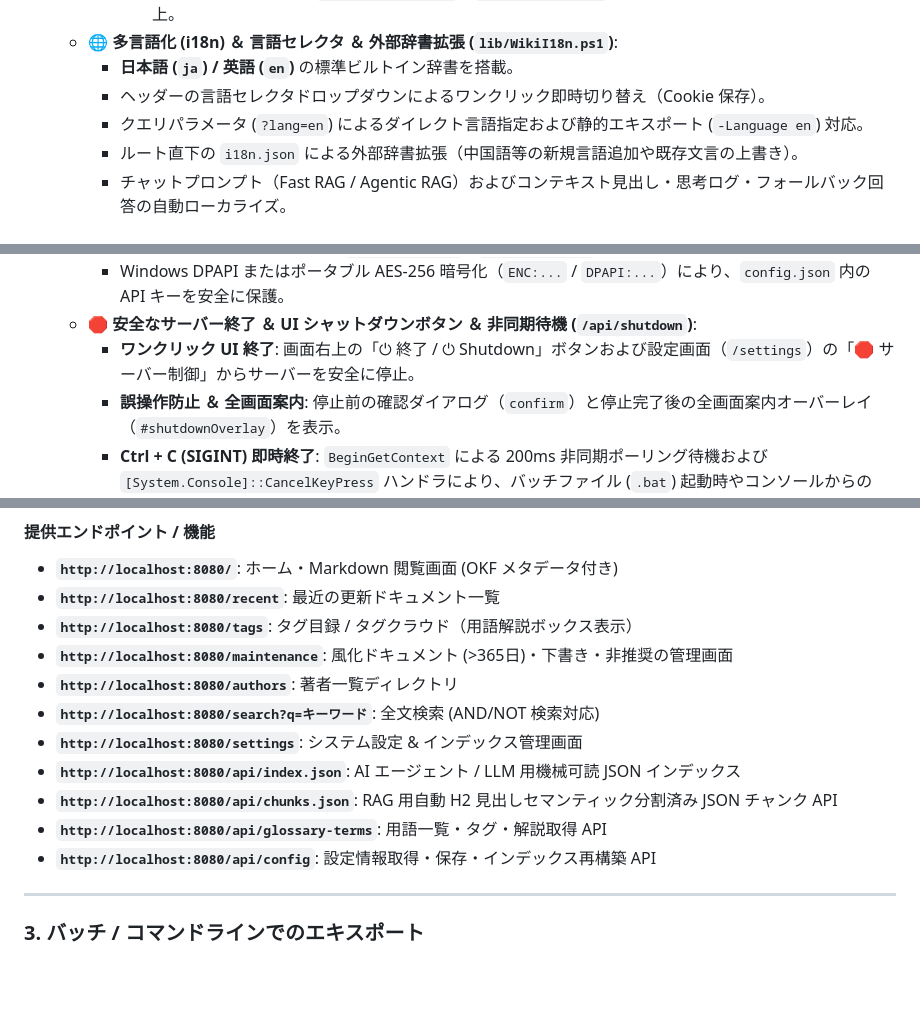
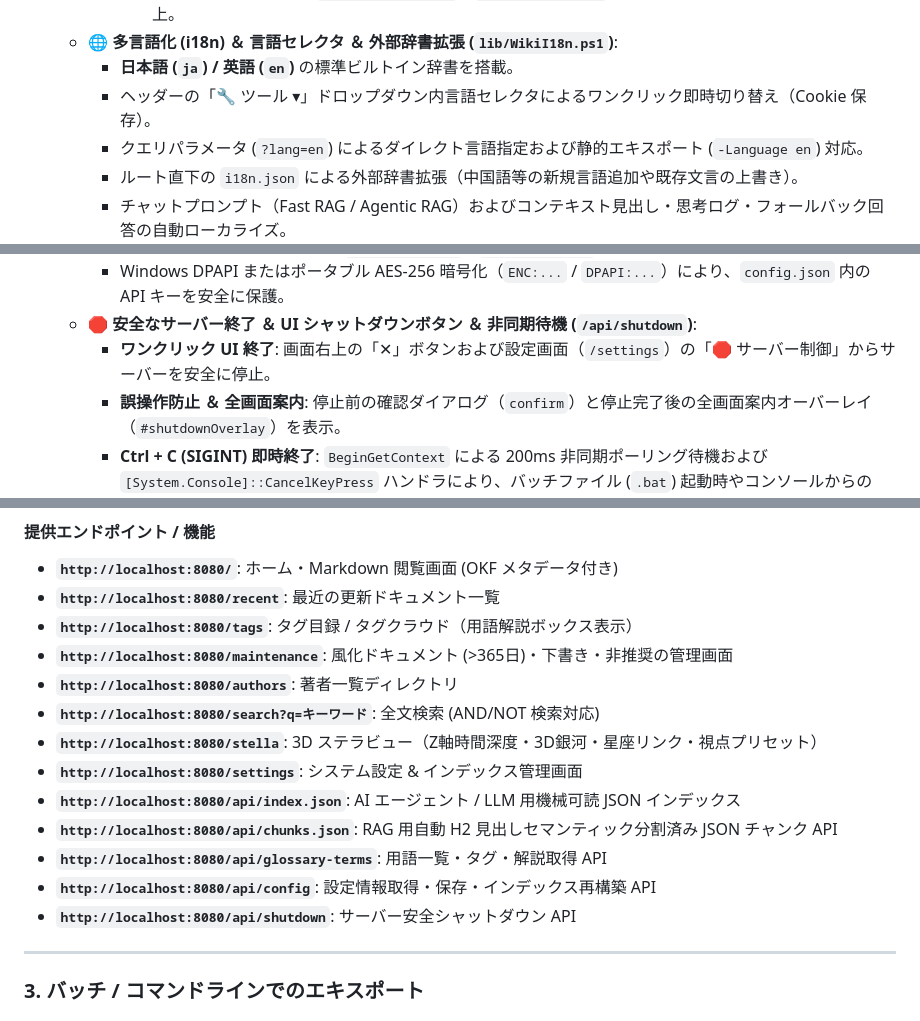
Before and after one commit to chottokun/SimpleWiki, a Markdown page: README.md, 3 parts joined by grey strips. GitHub-like rendering; blank space fills up the shorter version.

```diff
--- a/README.md
+++ b/README.md
@@ -29,7 +29,7 @@ Windows PowerShell 5.1 / PowerShell 7+ および Windows 11 環境で動作す
       - 共通レイアウト描画を `lib/WikiViews.ps1`（`Get-MainViewHtml`）へ集約し、保守性とテスト独立性を向上。
   - **🌐 多言語化 (i18n) ＆ 言語セレクタ ＆ 外部辞書拡張 (`lib/WikiI18n.ps1`)**:
     - **日本語 (`ja`) / 英語 (`en`)** の標準ビルトイン辞書を搭載。
-    - ヘッダーの言語セレクタドロップダウンによるワンクリック即時切り替え（Cookie 保存）。
+    - ヘッダーの「🔧 ツール ▾」ドロップダウン内言語セレクタによるワンクリック即時切り替え（Cookie 保存）。
     - クエリパラメータ (`?lang=en`) によるダイレクト言語指定および静的エキスポート (`-Language en`) 対応。
     - ルート直下の `i18n.json` による外部辞書拡張（中国語等の新規言語追加や既存文言の上書き）。
     - チャットプロンプト（Fast RAG / Agentic RAG）およびコンテキスト見出し・思考ログ・フォールバック回答の自動ローカライズ。
@@ -61,7 +61,7 @@ Windows PowerShell 5.1 / PowerShell 7+ および Windows 11 環境で動作す
   - **🔒 API Key 暗号化ユーティリティ (`Set-ApiKey.bat` / `Set-ApiKey.ps1`)**:
     - Windows DPAPI またはポータブル AES-256 暗号化（`ENC:...` / `DPAPI:...`）により、`config.json` 内の API キーを安全に保護。
   - **🛑 安全なサーバー終了 ＆ UI シャットダウンボタン ＆ 非同期待機 (`/api/shutdown`)**:
-    - **ワンクリック UI 終了**: 画面右上の「⏻ 終了 / ⏻ Shutdown」ボタンおよび設定画面（`/settings`）の「🛑 サーバー制御」からサーバーを安全に停止。
+    - **ワンクリック UI 終了**: 画面右上の「✕」ボタンおよび設定画面（`/settings`）の「🛑 サーバー制御」からサーバーを安全に停止。
     - **誤操作防止 ＆ 全画面案内**: 停止前の確認ダイアログ（`confirm`）と停止完了後の全画面案内オーバーレイ（`#shutdownOverlay`）を表示。
     - **Ctrl + C (SIGINT) 即時終了**: `BeginGetContext` による 200ms 非同期ポーリング待機および `[System.Console]::CancelKeyPress` ハンドラにより、バッチファイル (`.bat`) 起動時やコンソールからの `Ctrl + C` でスレッドをブロッキングさせず即座に正常停止。
   - **Google OKF (Open Knowledge Format) v0.2 思想の準拠**: YAML Front Matter からの文脈抽出・自動補完 (フォールバック)・Version / Reviewer / Contributors / Related メタデータカード描画
@@ -189,11 +200,13 @@ SimpleWiki/
 - **`http://localhost:8080/maintenance`**: 風化ドキュメント (>365日)・下書き・非推奨の管理画面
 - **`http://localhost:8080/authors`**: 著者一覧ディレクトリ
 - **`http://localhost:8080/search?q=キーワード`**: 全文検索 (AND/NOT 検索対応)
+- **`http://localhost:8080/stella`**: 3D ステラビュー（Z軸時間深度・3D銀河・星座リンク・視点プリセット）
 - **`http://localhost:8080/settings`**: システム設定 & インデックス管理画面
 - **`http://localhost:8080/api/index.json`**: AI エージェント / LLM 用機械可読 JSON インデックス
 - **`http://localhost:8080/api/chunks.json`**: RAG 用自動 H2 見出しセマンティック分割済み JSON チャンク API
 - **`http://localhost:8080/api/glossary-terms`**: 用語一覧・タグ・解説取得 API
 - **`http://localhost:8080/api/config`**: 設定情報取得・保存・インデックス再構築 API
+- **`http://localhost:8080/api/shutdown`**: サーバー安全シャットダウン API
 
 ---
 
```
Also changed, not shown: other parts of README.md (+21 -5 lines), markdown_sample/docs/詳細仕様.md (+2 -0 lines), markdown_sample/index.md (+3 -2 lines), images/wiki_screen_shots.png, markdown_sample/images/ui-header.png, 2 other files.
